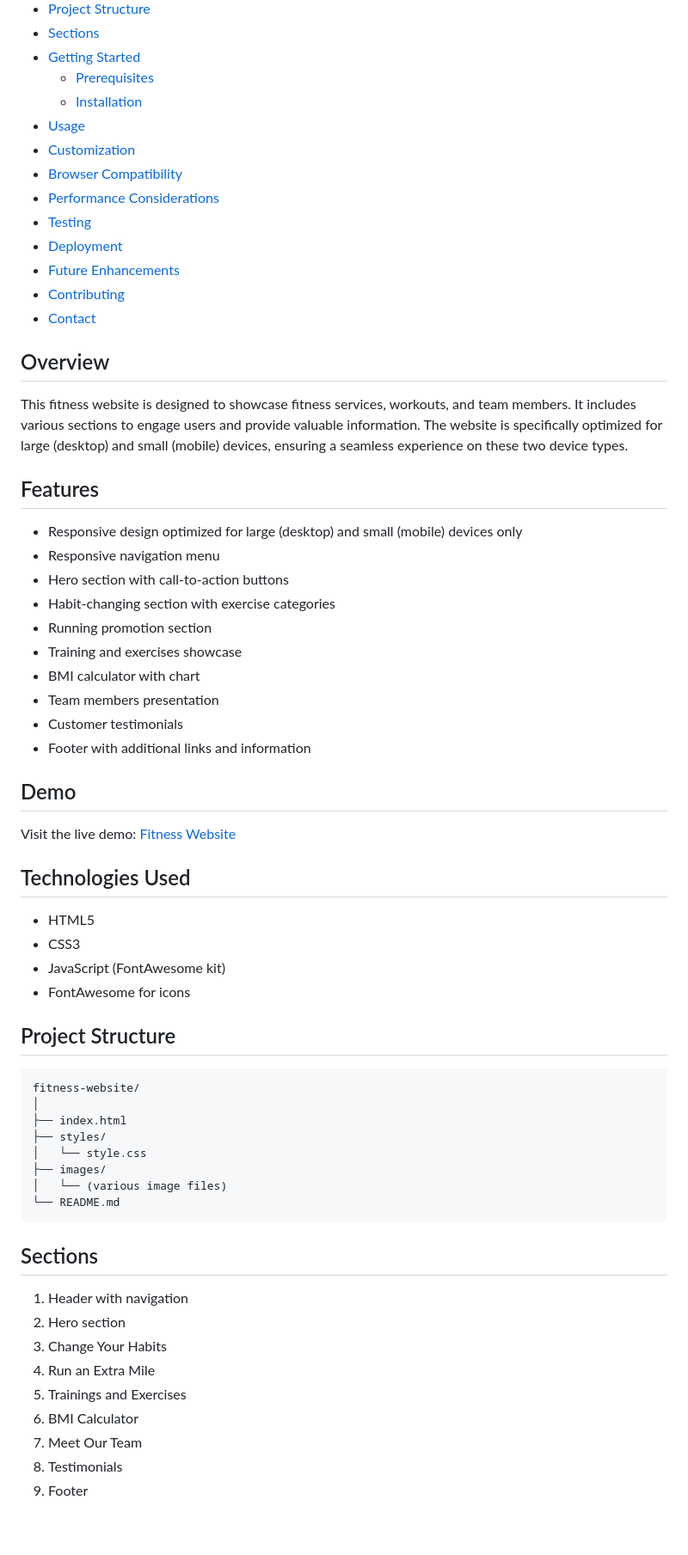
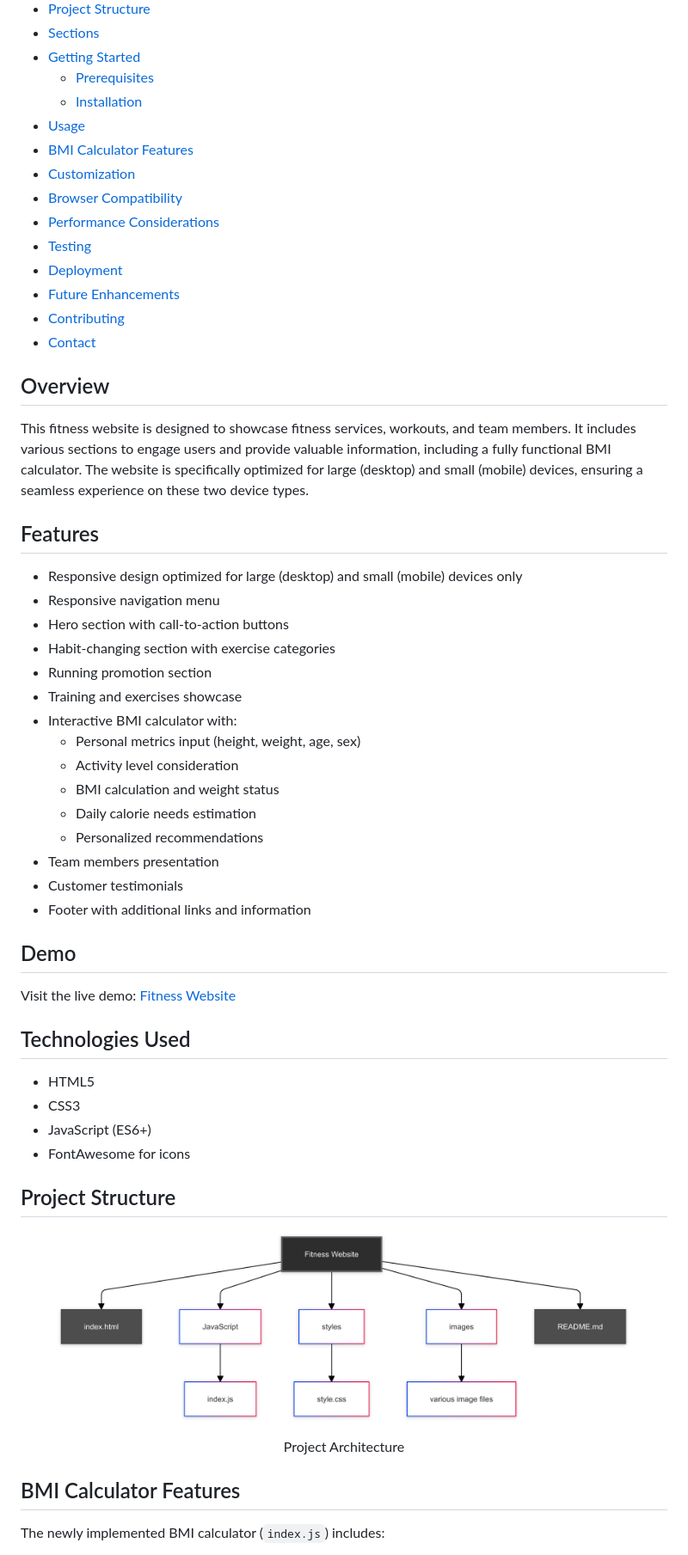
Before and after one commit to TheToriqul/Fitness-Website, a Markdown page: README.md, the part around the change printed below. Shown: that part at 86% size. Rendered like a GitHub page; pictures changed too: images/diagram.png (added); blank space fills up the shorter version.

Commit message:
Readme Updated and Diagram added

````diff
--- a/README.md
+++ b/README.md
@@ -16,6 +16,7 @@ This project is a fitness website designed to be responsive for large (desktop)
   - [Prerequisites](#prerequisites)
   - [Installation](#installation)
 - [Usage](#usage)
+- [BMI Calculator Features](#bmi-calculator-features)
 - [Customization](#customization)
 - [Browser Compatibility](#browser-compatibility)
 - [Performance Considerations](#performance-considerations)
@@ -27,7 +28,7 @@ This project is a fitness website designed to be responsive for large (desktop)
 
 ## Overview
 
-This fitness website is designed to showcase fitness services, workouts, and team members. It includes various sections to engage users and provide valuable information. The website is specifically optimized for large (desktop) and small (mobile) devices, ensuring a seamless experience on these two device types.
+This fitness website is designed to showcase fitness services, workouts, and team members. It includes various sections to engage users and provide valuable information, including a fully functional BMI calculator. The website is specifically optimized for large (desktop) and small (mobile) devices, ensuring a seamless experience on these two device types.
 
 ## Features
 
@@ -37,7 +38,12 @@ This fitness website is designed to showcase fitness services, workouts, and tea
 - Habit-changing section with exercise categories
 - Running promotion section
 - Training and exercises showcase
-- BMI calculator with chart
+- Interactive BMI calculator with:
+  - Personal metrics input (height, weight, age, sex)
+  - Activity level consideration
+  - BMI calculation and weight status
+  - Daily calorie needs estimation
+  - Personalized recommendations
 - Team members presentation
 - Customer testimonials
 - Footer with additional links and information
@@ -50,31 +56,19 @@ Visit the live demo: [Fitness Website](https://thetoriqul.github.io/Fitness-Webs
 
 - HTML5
 - CSS3
-- JavaScript (FontAwesome kit)
+- JavaScript (ES6+)
 - FontAwesome for icons
 
 ## Project Structure
 
-```
-fitness-website/
-│
-├── index.html
-├── styles/
-│   └── style.css
-├── images/
-│   └── (various image files)
-└── README.md
-```
+<figure >
+    <p align="center">
+        <img src="./images/diagram.png" alt="project architecture" />
+        <p align="center">Project Architecture</p>
+    </p>
+   </figure>
 
-## Sections
+## BMI Calculator Features
 
-1. Header with navigation
-2. Hero section
-3. Change Your Habits
-4. Run an Extra Mile
-5. Trainings and Exercises
-6. BMI Calculator
-7. Meet Our Team
-8. Testimonials
-9. Footer
+The newly implemented BMI calculator (`index.js`) includes:
 
````
Also changed, not shown: other parts of README.md (+29 -56 lines).
